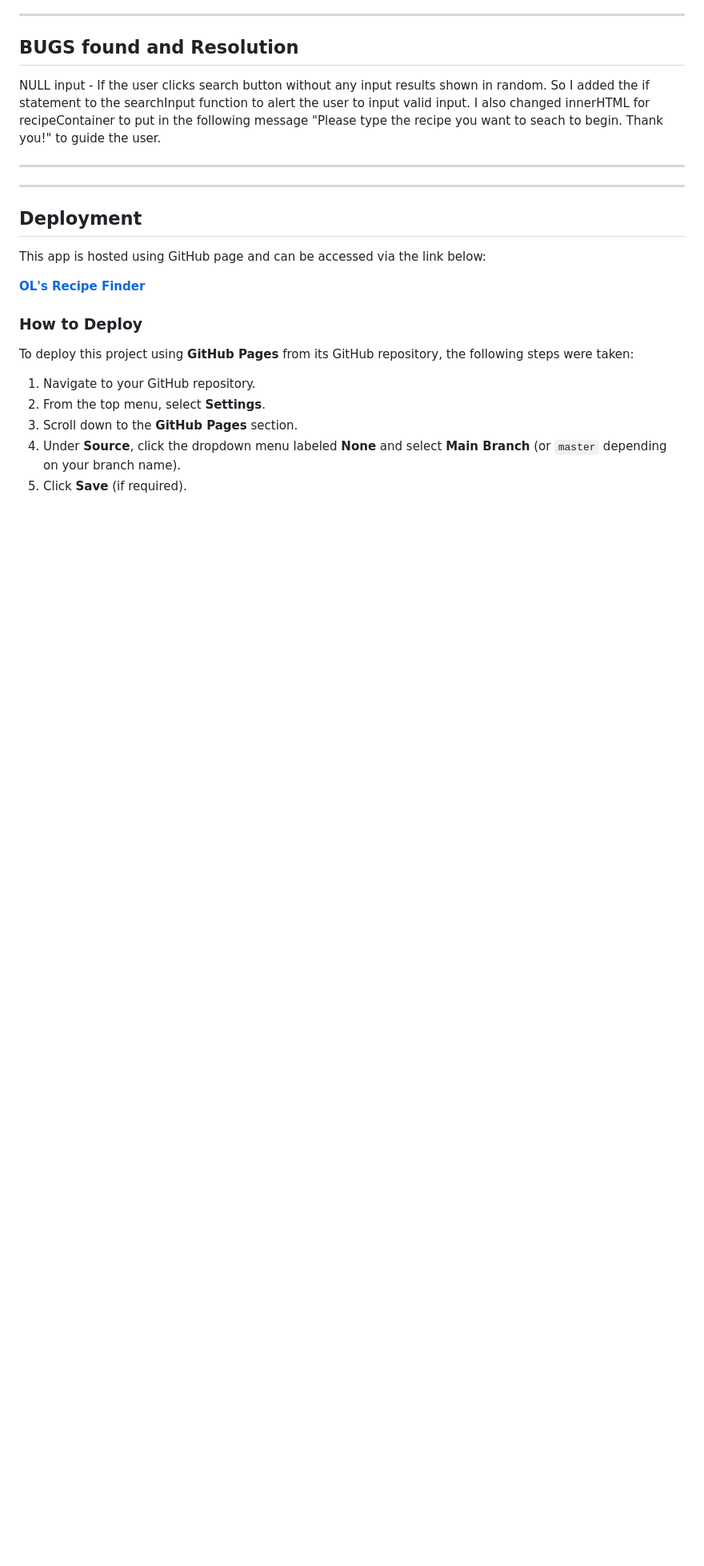
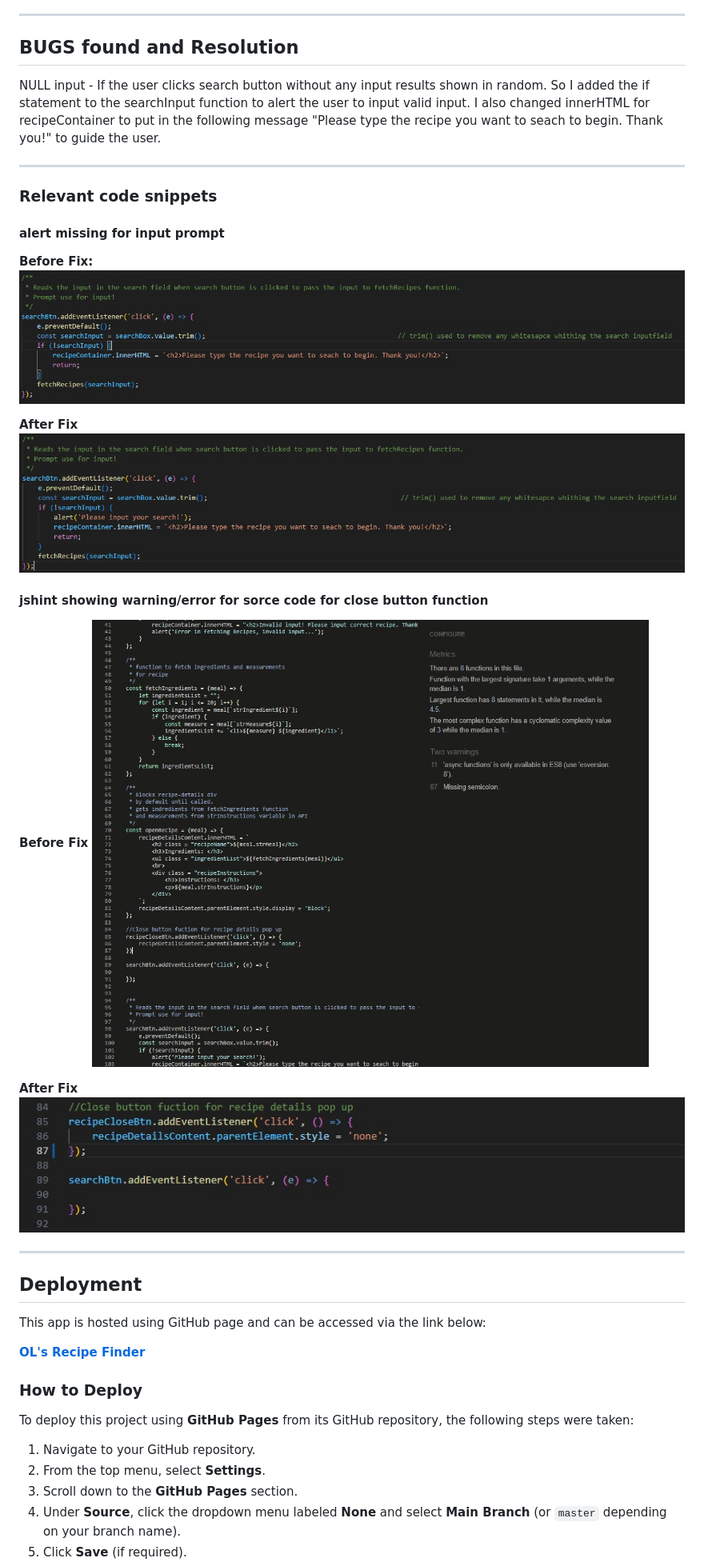
Before and after one commit to Ocyrus47/milestone2, a Markdown page: README.md, the part around the change. Shown: that part at 80% size. GitHub-like rendering; pictures changed too: assets/images/bug-1-after-fix.jpg (added), assets/images/bug-1-before-fix.jpg (added), assets/images/bug-2-after-fix.jpg (added); blank space fills up the shorter version.

Commit message:
docs - update script file for error correction

```diff
--- a/README.md
+++ b/README.md
@@ -248,7 +248,23 @@ NULL input - If the user clicks search button without any input results shown in
 
 ---
 
+### Relevant code snippets
 
+#### alert missing for input prompt
+
+**Before Fix:**
+![bug 1](/assets/images/bug-1-before-fix.jpg)
+
+**After Fix**
+![bug 1](/assets/images/bug-1-after-fix.jpg)
+
+#### jshint showing warning/error for sorce code for close button function
+
+**Before Fix**
+![bug 2](/assets/images/bug-2-before-fix.jpg)
+
+**After Fix**
+![bug 2](/assets/images/bug-2-after-fix.jpg)
 
 ---
 
```
Also changed, not shown: 1 other file.
